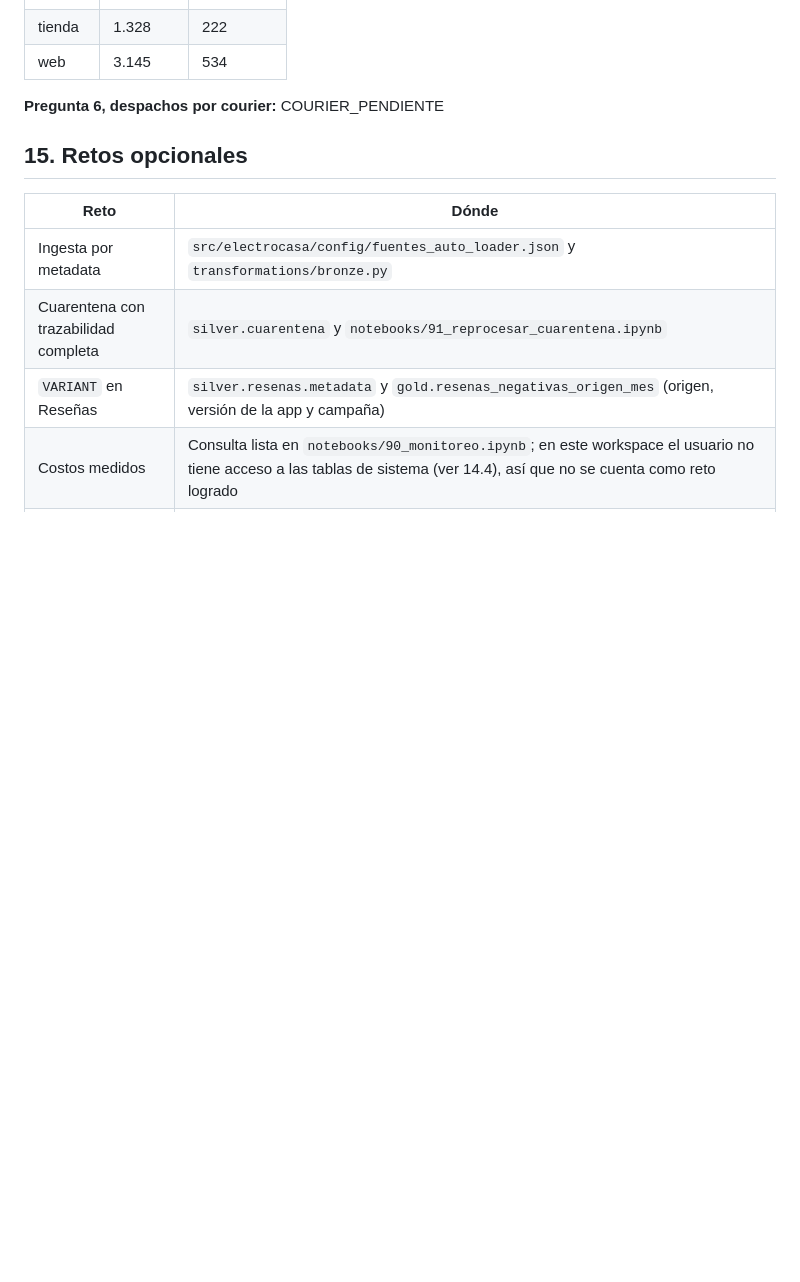
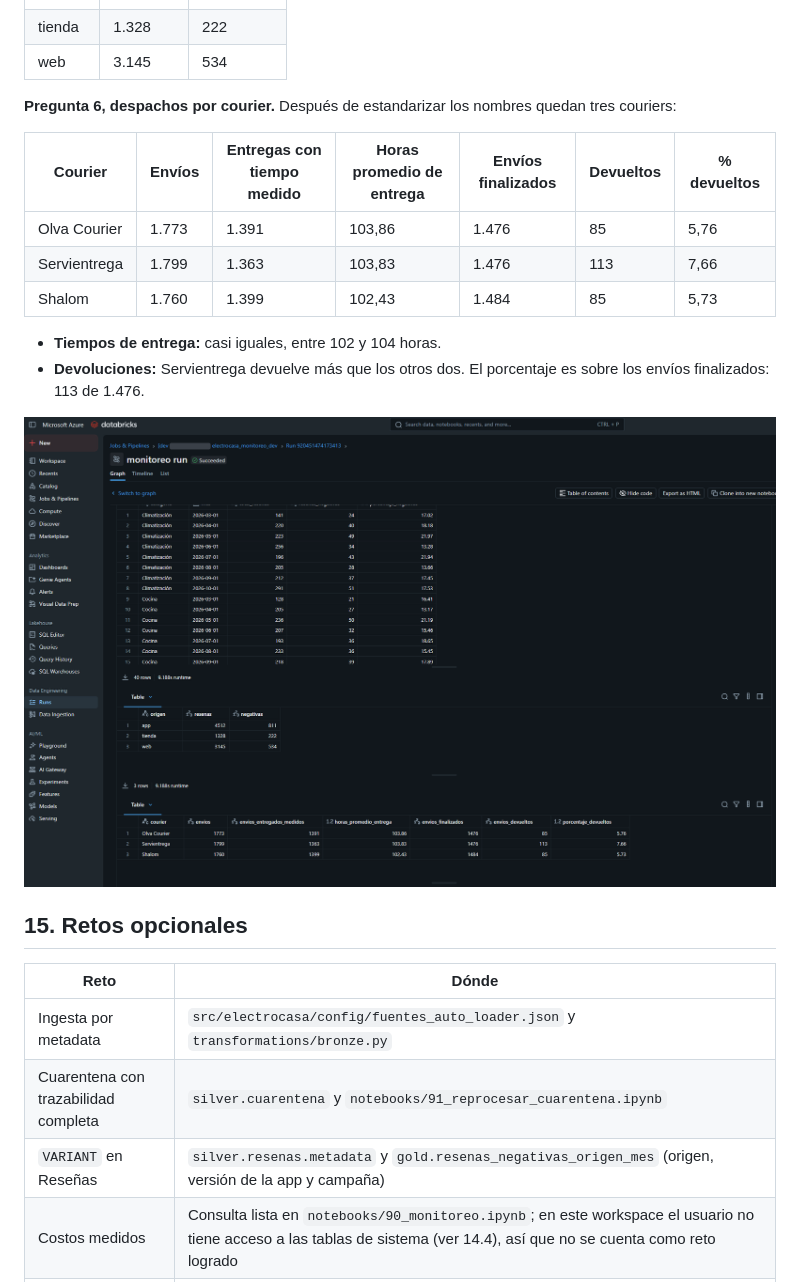
Before and after one commit to Paradox10101/electrocasa-lakehouse, a Markdown page: README.md, the part around one of its changes. Drawn GitHub-style; pictures changed too: docs/img/06_despachos_courier.png (added); blank space fills up the shorter version.

```diff
--- a/README.md
+++ b/README.md
@@ -586,7 +608,18 @@ Reto `VARIANT`, reseñas por origen leído del campo `metadata`:
 | tienda | 1.328 | 222 |
 | web | 3.145 | 534 |
 
-**Pregunta 6, despachos por courier:** COURIER_PENDIENTE
+**Pregunta 6, despachos por courier.** Después de estandarizar los nombres quedan tres couriers:
+
+| Courier | Envíos | Entregas con tiempo medido | Horas promedio de entrega | Envíos finalizados | Devueltos | % devueltos |
+|---|---|---|---|---|---|---|
+| Olva Courier | 1.773 | 1.391 | 103,86 | 1.476 | 85 | 5,76 |
+| Servientrega | 1.799 | 1.363 | 103,83 | 1.476 | 113 | 7,66 |
+| Shalom | 1.760 | 1.399 | 102,43 | 1.484 | 85 | 5,73 |
+
+- **Tiempos de entrega:** casi iguales, entre 102 y 104 horas.
+- **Devoluciones:** Servientrega devuelve más que los otros dos. El porcentaje es sobre los envíos finalizados: 113 de 1.476.
+
+![Respuesta de Gold para la pregunta 6 en la salida del monitoreo](docs/img/06_despachos_courier.png)
 
 ## 15. Retos opcionales
 
```
Also changed, not shown: other parts of README.md (+25 -3 lines), docs/img/04_linaje_gold.png (added), docs/img/05a_revoke.png (added), docs/img/05b_acceso_system.png (added), docs/img/07_mascara_dni_salario.png (added).
